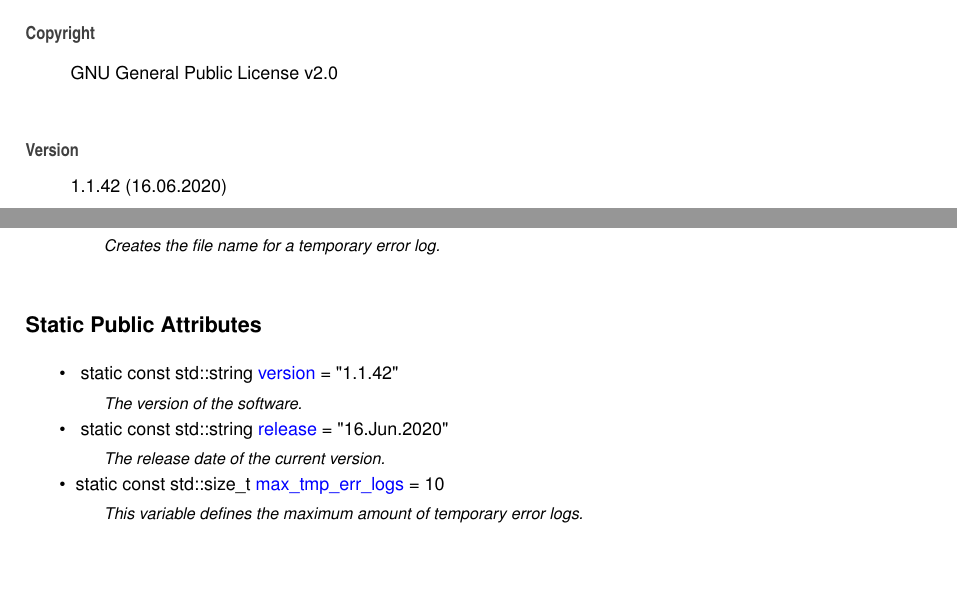
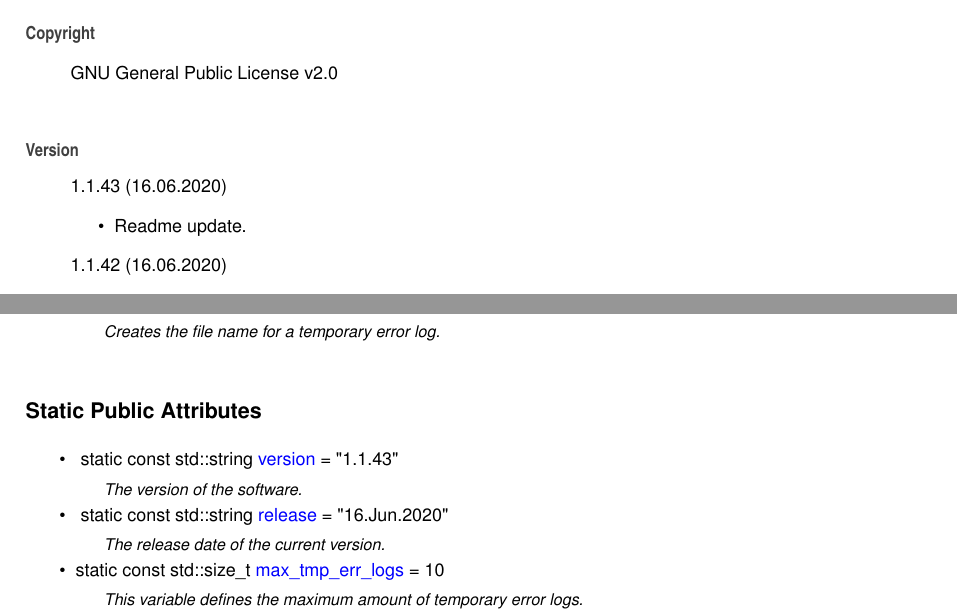
Before and after one commit to Spixmaster/tools, a LaTeX book (doc/latex/refman.tex, which reads doc/latex/index.tex, doc/latex/structtools_1_1Constants.tex): two parts of pages 7 and 15 of 57, joined at a grey line, cut so that both start at the same text, the shorter picture padded with empty space. Compiled offline with pdfLaTeX.

Commit message:
Readme update.

```diff
--- a/doc/latex/index.tex
+++ b/doc/latex/index.tex
@@ -5,6 +5,11 @@ Matheus Gabriel Werny de Lima
 G\+NU General Public License v2.\+0
 \end{DoxyCopyright}
 \begin{DoxyVersion}{Version}
+1.\+1.\+43 (16.\+06.\+2020)
+\begin{DoxyItemize}
+\item Readme update.
+\end{DoxyItemize}
+
 1.\+1.\+42 (16.\+06.\+2020)
 \begin{DoxyItemize}
 \item Script update.
--- a/doc/latex/structtools_1_1Constants.tex
+++ b/doc/latex/structtools_1_1Constants.tex
@@ -26,7 +26,7 @@ static std\+::string \mbox{\hyperlink{structtools_1_1Constants_a17c6716c618af4cb
 \begin{DoxyCompactItemize}
 \item
 \mbox{\Hypertarget{structtools_1_1Constants_aa584ebf0aaeb6172368f22672114cb25}\label{structtools_1_1Constants_aa584ebf0aaeb6172368f22672114cb25}}
-static const std\+::string \mbox{\hyperlink{structtools_1_1Constants_aa584ebf0aaeb6172368f22672114cb25}{version}} = \char`\"{}1.\+1.\+42\char`\"{}
+static const std\+::string \mbox{\hyperlink{structtools_1_1Constants_aa584ebf0aaeb6172368f22672114cb25}{version}} = \char`\"{}1.\+1.\+43\char`\"{}
 \begin{DoxyCompactList}\small\item\em The version of the software. \end{DoxyCompactList}\item
 \mbox{\Hypertarget{structtools_1_1Constants_ac5ffd7fda51d548727e969911718e560}\label{structtools_1_1Constants_ac5ffd7fda51d548727e969911718e560}}
 static const std\+::string \mbox{\hyperlink{structtools_1_1Constants_ac5ffd7fda51d548727e969911718e560}{release}} = \char`\"{}16.Jun.\+2020\char`\"{}
```
Also changed, not shown: doc/latex/classtools_1_1SHA256Engine.tex (+4 -2 lines), doc/latex/md_README.tex (+1 -0 lines), README.md, doc/latex/classtools_1_1SHA256Engine__coll__graph.pdf, doc/latex/classtools_1_1SHA256Engine__inherit__graph.pdf, 6 other files.
